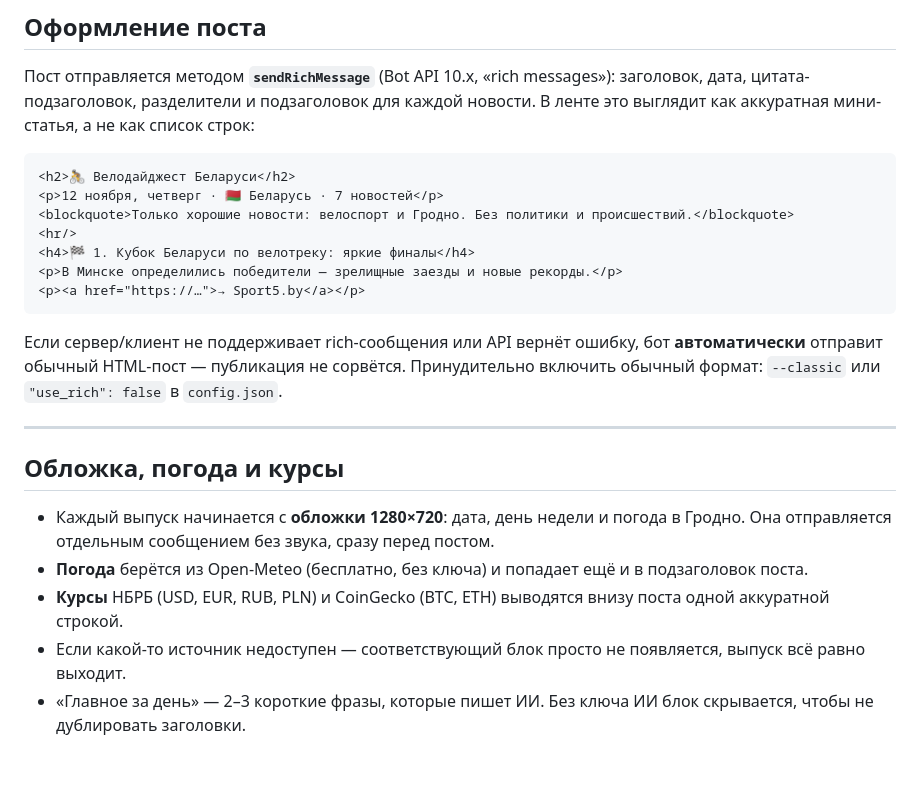
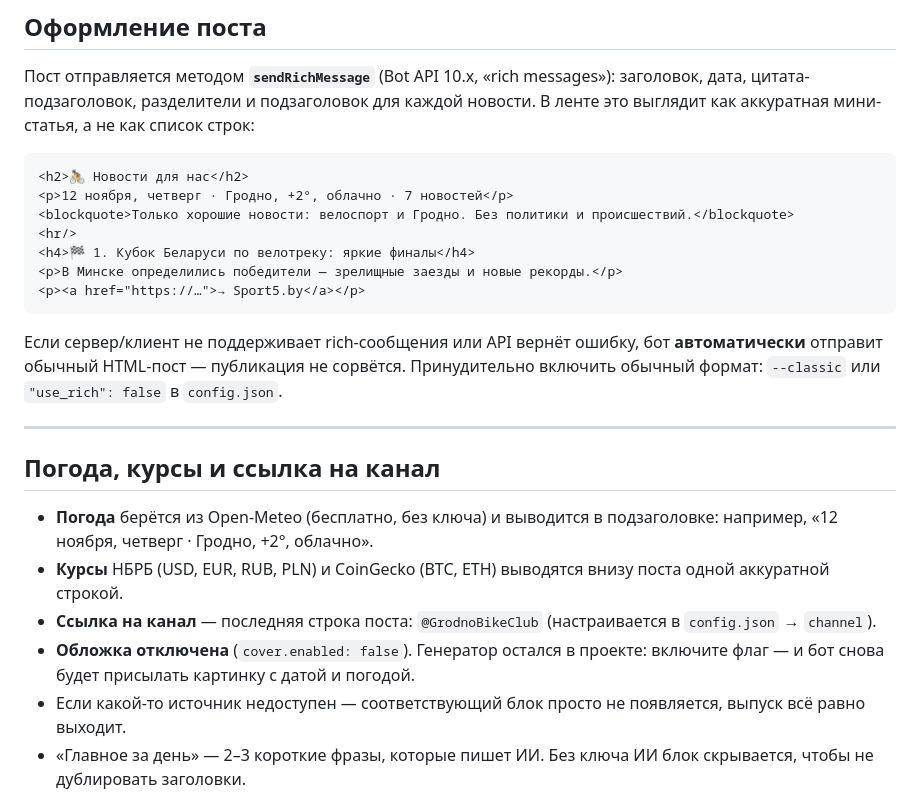
Before and after one commit to f1devbin/GrodnoBikeClub, a Markdown page: README.md, the part around one of its changes. GitHub-like rendering; blank space fills up the shorter version.

````diff
--- a/README.md
+++ b/README.md
@@ -65,8 +63,8 @@ RSS (Google News + GrodnoNews)      Open-Meteo (погода)   НБРБ + CoinG
 новости. В ленте это выглядит как аккуратная мини-статья, а не как список строк:
 
 ```html
-<h2>🚴 Велодайджест Беларуси</h2>
-<p>12 ноября, четверг · 🇧🇾 Беларусь · 7 новостей</p>
+<h2>🚴 Новости для нас</h2>
+<p>12 ноября, четверг · Гродно, +2°, облачно · 7 новостей</p>
 <blockquote>Только хорошие новости: велоспорт и Гродно. Без политики и происшествий.</blockquote>
 <hr/>
 <h4>🏁 1. Кубок Беларуси по велотреку: яркие финалы</h4>
@@ -81,14 +79,16 @@ RSS (Google News + GrodnoNews)      Open-Meteo (погода)   НБРБ + CoinG
 
 ---
 
-## Обложка, погода и курсы
+## Погода, курсы и ссылка на канал
 
-- Каждый выпуск начинается с **обложки 1280×720**: дата, день недели и погода
-  в Гродно. Она отправляется отдельным сообщением без звука, сразу перед постом.
-- **Погода** берётся из Open-Meteo (бесплатно, без ключа) и попадает ещё и в
-  подзаголовок поста.
+- **Погода** берётся из Open-Meteo (бесплатно, без ключа) и выводится в
+  подзаголовке: например, «12 ноября, четверг · Гродно, +2°, облачно».
 - **Курсы** НБРБ (USD, EUR, RUB, PLN) и CoinGecko (BTC, ETH) выводятся внизу
   поста одной аккуратной строкой.
+- **Ссылка на канал** — последняя строка поста: `@GrodnoBikeClub`
+  (настраивается в `config.json` → `channel`).
+- **Обложка отключена** (`cover.enabled: false`). Генератор остался в проекте:
+  включите флаг — и бот снова будет присылать картинку с датой и погодой.
 - Если какой-то источник недоступен — соответствующий блок просто не
   появляется, выпуск всё равно выходит.
 - «Главное за день» — 2–3 короткие фразы, которые пишет ИИ. Без ключа ИИ блок
````
Also changed, not shown: other parts of README.md (+20 -21 lines), mockup.png, 3 other files.
